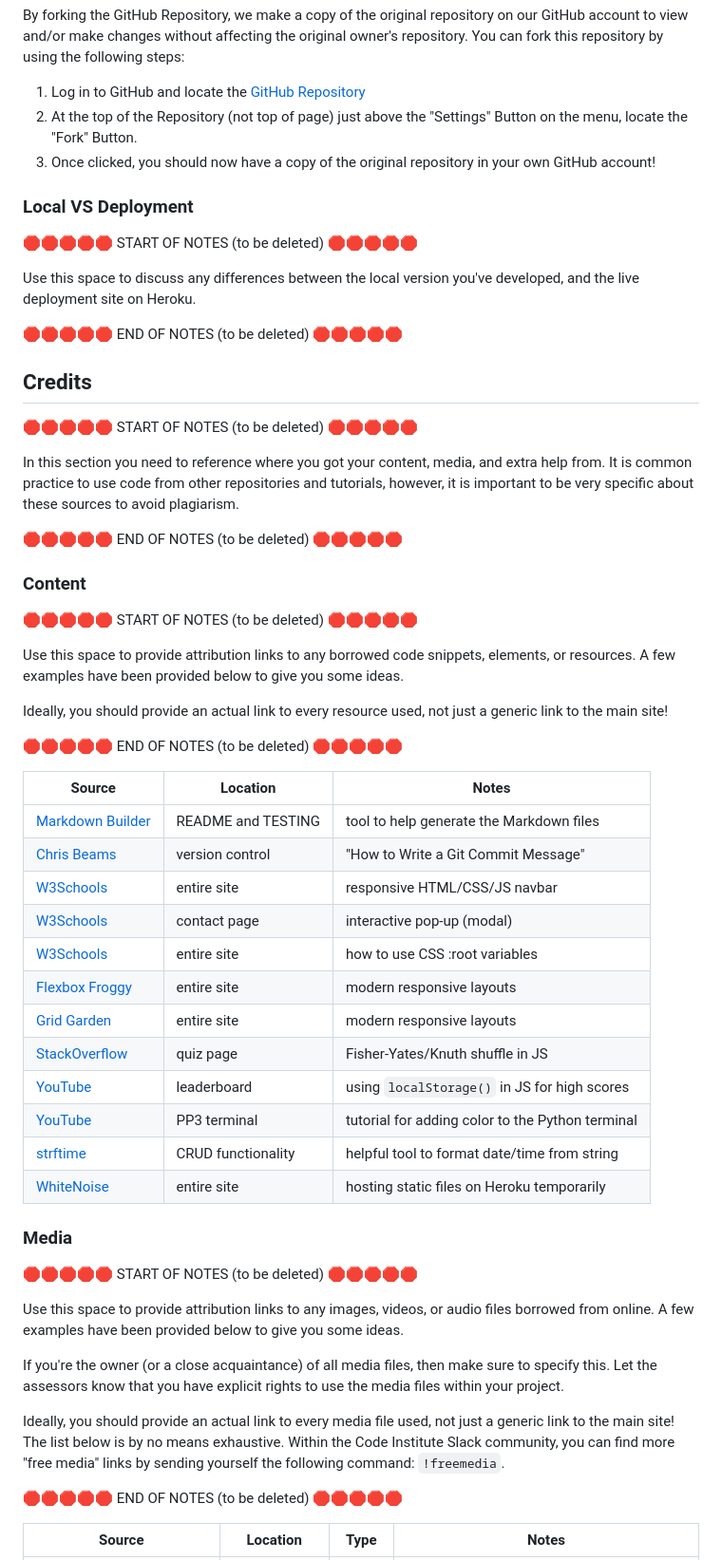
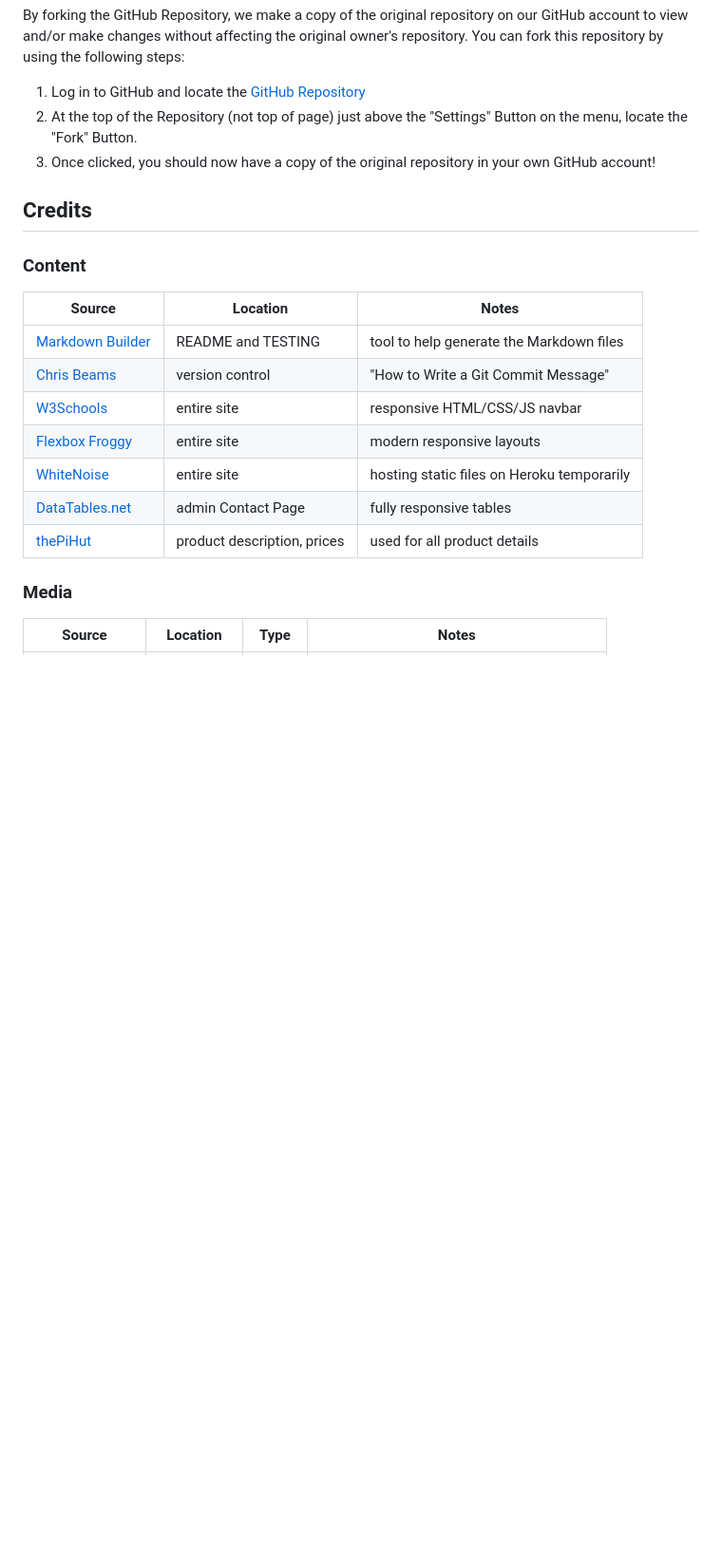
Before and after one commit to dougyb83/tech-treasures, a Markdown page: README.md, the part around one of its changes. Shown at 95% size. Rendered like a GitHub page; blank space fills up the shorter version.

Commit message:
Update credits and acknoledgments on README

```diff
--- a/README.md
+++ b/README.md
@@ -698,65 +688,21 @@ You can fork this repository by using the following steps:
 2. At the top of the Repository (not top of page) just above the "Settings" Button on the menu, locate the "Fork" Button.
 3. Once clicked, you should now have a copy of the original repository in your own GitHub account!
 
-### Local VS Deployment
-
-🛑🛑🛑🛑🛑 START OF NOTES (to be deleted) 🛑🛑🛑🛑🛑
-
-Use this space to discuss any differences between the local version you've developed, and the live deployment site on Heroku.
-
-🛑🛑🛑🛑🛑 END OF NOTES (to be deleted) 🛑🛑🛑🛑🛑
-
 ## Credits
 
-🛑🛑🛑🛑🛑 START OF NOTES (to be deleted) 🛑🛑🛑🛑🛑
-
-In this section you need to reference where you got your content, media, and extra help from.
-It is common practice to use code from other repositories and tutorials,
-however, it is important to be very specific about these sources to avoid plagiarism.
-
-🛑🛑🛑🛑🛑 END OF NOTES (to be deleted) 🛑🛑🛑🛑🛑
-
 ### Content
-
-🛑🛑🛑🛑🛑 START OF NOTES (to be deleted) 🛑🛑🛑🛑🛑
-
-Use this space to provide attribution links to any borrowed code snippets, elements, or resources.
-A few examples have been provided below to give you some ideas.
-
-Ideally, you should provide an actual link to every resource used, not just a generic link to the main site!
-
-🛑🛑🛑🛑🛑 END OF NOTES (to be deleted) 🛑🛑🛑🛑🛑
 
 | Source                                                                   | Location           | Notes                                            |
 | ------------------------------------------------------------------------ | ------------------ | ------------------------------------------------ |
 | [Markdown Builder](https://tim.2bn.dev/markdown-builder)                    | README and TESTING | tool to help generate the Markdown files         |
 | [Chris Beams](https://chris.beams.io/posts/git-commit)                      | version control    | "How to Write a Git Commit Message"              |
 | [W3Schools](https://www.w3schools.com/howto/howto_js_topnav_responsive.asp) | entire site        | responsive HTML/CSS/JS navbar                    |
-| [W3Schools](https://www.w3schools.com/howto/howto_css_modals.asp)           | contact page       | interactive pop-up (modal)                       |
-| [W3Schools](https://www.w3schools.com/css/css3_variables.asp)               | entire site        | how to use CSS :root variables                   |
 | [Flexbox Froggy](https://flexboxfroggy.com/)                                | entire site        | modern responsive layouts                        |
-| [Grid Garden](https://cssgridgarden.com)                                    | entire site        | modern responsive layouts                        |
-| [StackOverflow](https://stackoverflow.com/a/2450976)                        | quiz page          | Fisher-Yates/Knuth shuffle in JS                 |
-| [YouTube](https://www.youtube.com/watch?v=YL1F4dCUlLc)                      | leaderboard        | using `localStorage()` in JS for high scores   |
-| [YouTube](https://www.youtube.com/watch?v=u51Zjlnui4Y)                      | PP3 terminal       | tutorial for adding color to the Python terminal |
-| [strftime](https://strftime.org)                                            | CRUD functionality | helpful tool to format date/time from string     |
 | [WhiteNoise](http://whitenoise.evans.io)                                    | entire site        | hosting static files on Heroku temporarily       |
+| [DataTables.net](https://datatables.net/)                                    | admin Contact Page        | fully responsive tables       |
+| [thePiHut](https://thepihut.com/)                                    | product description, prices        | used for all product details      |
 
 ### Media
 
-🛑🛑🛑🛑🛑 START OF NOTES (to be deleted) 🛑🛑🛑🛑🛑
-
-Use this space to provide attribution links to any images, videos, or audio files borrowed from online.
-A few examples have been provided below to give you some ideas.
-
-If you're the owner (or a close acquaintance) of all media files, then make sure to specify this.
-Let the assessors know that you have explicit rights to use the media files within your project.
-
-Ideally, you should provide an actual link to every media file used, not just a generic link to the main site!
-The list below is by no means exhaustive. Within the Code Institute Slack community, you can find more "free media" links
-by sending yourself the following command: `!freemedia`.
-
-🛑🛑🛑🛑🛑 END OF NOTES (to be deleted) 🛑🛑🛑🛑🛑
-
 | Source                                                        | Location     | Type  | Notes                                        |
 | ------------------------------------------------------------- | ------------ | ----- | -------------------------------------------- |
```
Also changed, not shown: other parts of README.md (+16 -28 lines).
